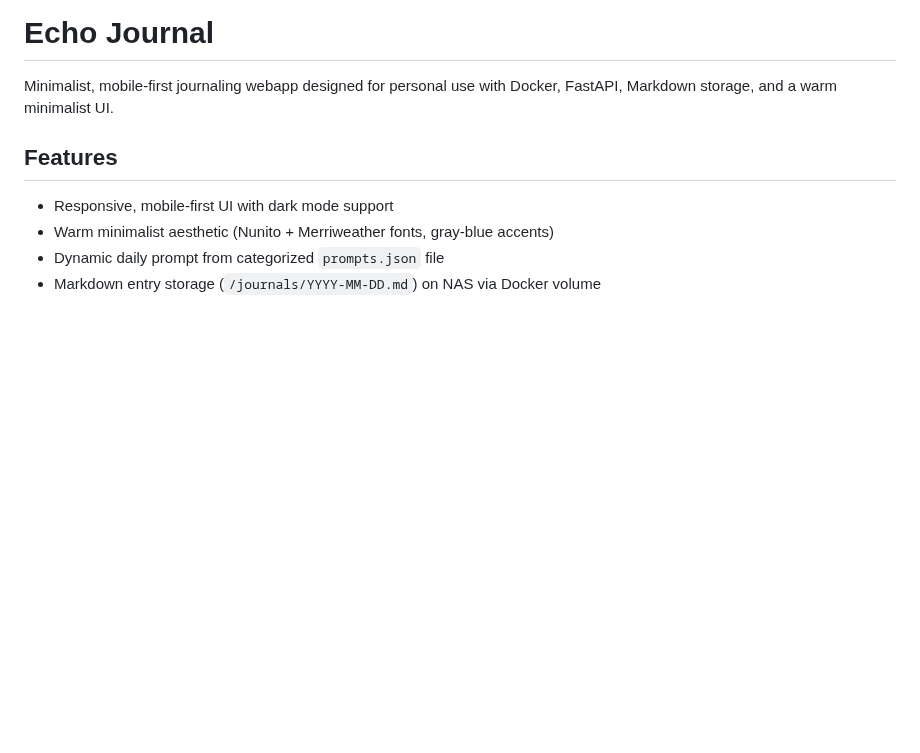
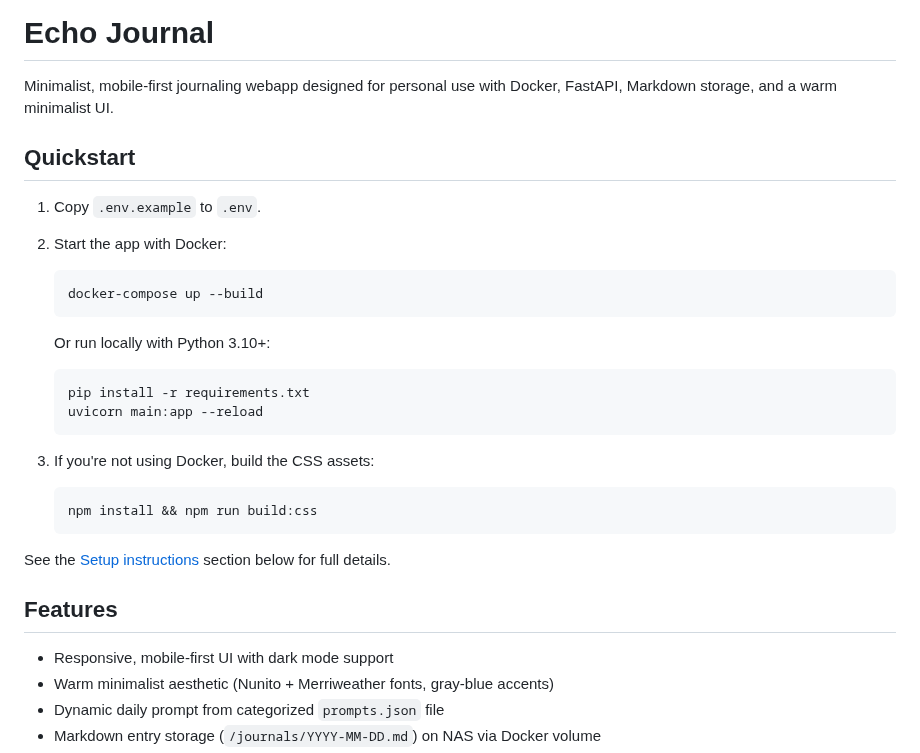
Before and after one commit to EoghannIrving/echo_journal, a Markdown page: README.md, the part around the change. Rendered like a GitHub page; blank space fills up the shorter version.

Commit message:
Add quickstart guide

````diff
--- a/README.md
+++ b/README.md
@@ -1,6 +1,30 @@
 # Echo Journal
 
 Minimalist, mobile-first journaling webapp designed for personal use with Docker, FastAPI, Markdown storage, and a warm minimalist UI.
+
+## Quickstart
+
+1. Copy `.env.example` to `.env`.
+2. Start the app with Docker:
+
+   ```sh
+   docker-compose up --build
+   ```
+
+   Or run locally with Python 3.10+:
+
+   ```sh
+   pip install -r requirements.txt
+   uvicorn main:app --reload
+   ```
+
+3. If you're not using Docker, build the CSS assets:
+
+   ```sh
+   npm install && npm run build:css
+   ```
+
+See the [Setup instructions](#setup-instructions) section below for full details.
 
 ## Features
 - Responsive, mobile-first UI with dark mode support
````
